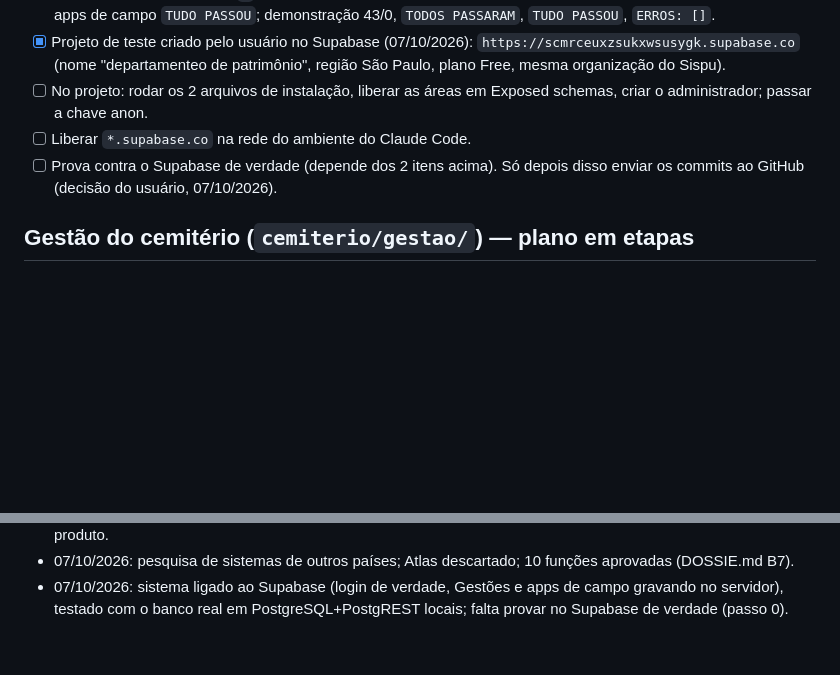
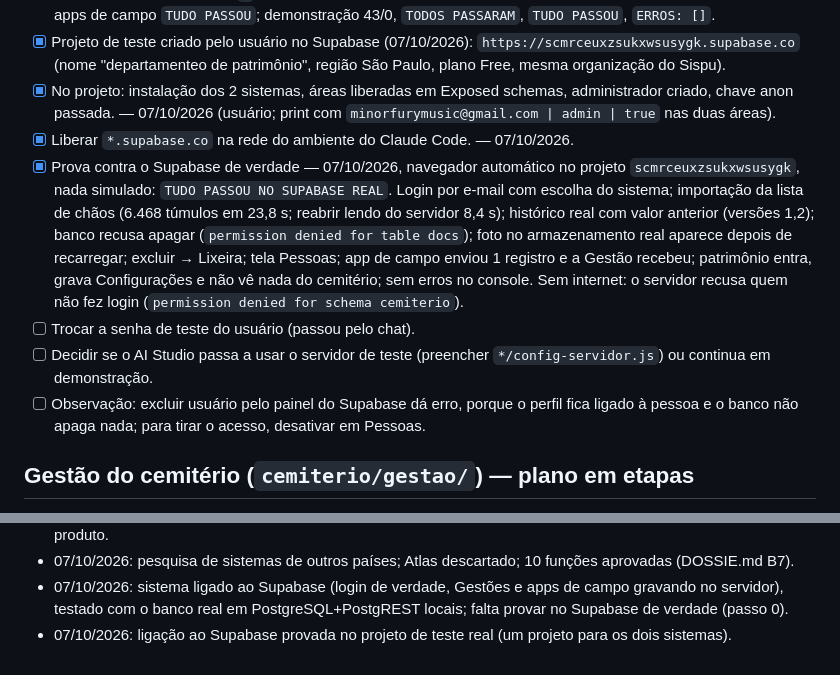
Before and after one commit to minorfurymusic/Selemit-rio, a Markdown page: checklist.md, 2 parts joined by grey strips. Drawn GitHub-style; blank space fills up the shorter version.

Commit message:
checklist: ligação ao Supabase provada no projeto de teste real
Co-Authored-By: Claude Opus 5.5 <noreply@anthropic.com>
Claude-Session: https://claude.ai/code/session_014jtD1YoiR64aT5tiTLDPyh

```diff
--- a/checklist.md
+++ b/checklist.md
@@ -77,9 +77,12 @@ Atualizar este arquivo a cada entrega, sem apagar o histórico. Marcar `[x]` com
 - Rodada final do zero (07/10/2026): campo demonstração 43/0; gestão patrimônio demonstração `TODOS PASSARAM`; gestão cemitério demonstração `TUDO PASSOU`; fumaça `ERROS: []`; login servidor `TUDO PASSOU`; gestão cemitério servidor, campo cemitério servidor e gestão patrimônio servidor `TUDO PASSOU`.
 - [x] Um projeto Supabase para os dois sistemas (decisão do usuário, 07/10/2026, por causa do limite do plano gratuito): cada sistema na sua área do banco (`patrimonio` e `cemiterio`) e com armazenamento de fotos próprio. Testado com os dois instalados no mesmo banco local: regras do banco nos dois (rodado 2x), gestor liberado só no cemitério vê `0` registros do patrimônio e não grava lá; testes com servidor das 2 Gestões e dos 2 apps de campo `TUDO PASSOU`; demonstração 43/0, `TODOS PASSARAM`, `TUDO PASSOU`, `ERROS: []`.
 - [x] Projeto de teste criado pelo usuário no Supabase (07/10/2026): `https://scmrceuxzsukxwsusygk.supabase.co` (nome "departamenteo de patrimônio", região São Paulo, plano Free, mesma organização do Sispu).
-- [ ] No projeto: rodar os 2 arquivos de instalação, liberar as áreas em Exposed schemas, criar o administrador; passar a chave anon.
-- [ ] Liberar `*.supabase.co` na rede do ambiente do Claude Code.
-- [ ] Prova contra o Supabase de verdade (depende dos 2 itens acima). Só depois disso enviar os commits ao GitHub (decisão do usuário, 07/10/2026).
+- [x] No projeto: instalação dos 2 sistemas, áreas liberadas em Exposed schemas, administrador criado, chave anon passada. — 07/10/2026 (usuário; print com `minorfurymusic@gmail.com | admin | true` nas duas áreas).
+- [x] Liberar `*.supabase.co` na rede do ambiente do Claude Code. — 07/10/2026.
+- [x] Prova contra o Supabase de verdade — 07/10/2026, navegador automático no projeto `scmrceuxzsukxwsusygk`, nada simulado: `TUDO PASSOU NO SUPABASE REAL`. Login por e-mail com escolha do sistema; importação da lista de chãos (6.468 túmulos em 23,8 s; reabrir lendo do servidor 8,4 s); histórico real com valor anterior (versões 1,2); banco recusa apagar (`permission denied for table docs`); foto no armazenamento real aparece depois de recarregar; excluir → Lixeira; tela Pessoas; app de campo enviou 1 registro e a Gestão recebeu; patrimônio entra, grava Configurações e não vê nada do cemitério; sem erros no console. Sem internet: o servidor recusa quem não fez login (`permission denied for schema cemiterio`).
+- [ ] Trocar a senha de teste do usuário (passou pelo chat).
+- [ ] Decidir se o AI Studio passa a usar o servidor de teste (preencher `*/config-servidor.js`) ou continua em demonstração.
+- [ ] Observação: excluir usuário pelo painel do Supabase dá erro, porque o perfil fica ligado à pessoa e o banco não apaga nada; para tirar o acesso, desativar em Pessoas.
 
 ## Gestão do cemitério (`cemiterio/gestao/`) — plano em etapas
 
@@ -110,3 +113,4 @@ Atualizar este arquivo a cada entrega, sem apagar o histórico. Marcar `[x]` com
 - 07/10/2026: roteiros de instalação do banco (Supabase) para patrimônio e cemitério, um projeto por cidade e por produto.
 - 07/10/2026: pesquisa de sistemas de outros países; Atlas descartado; 10 funções aprovadas (DOSSIE.md B7).
 - 07/10/2026: sistema ligado ao Supabase (login de verdade, Gestões e apps de campo gravando no servidor), testado com o banco real em PostgreSQL+PostgREST locais; falta provar no Supabase de verdade (passo 0).
+- 07/10/2026: ligação ao Supabase provada no projeto de teste real (um projeto para os dois sistemas).
```
